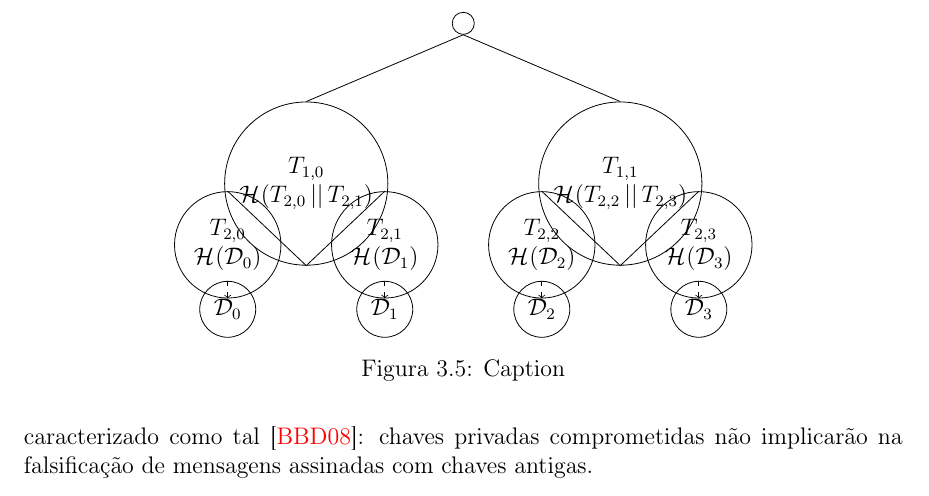
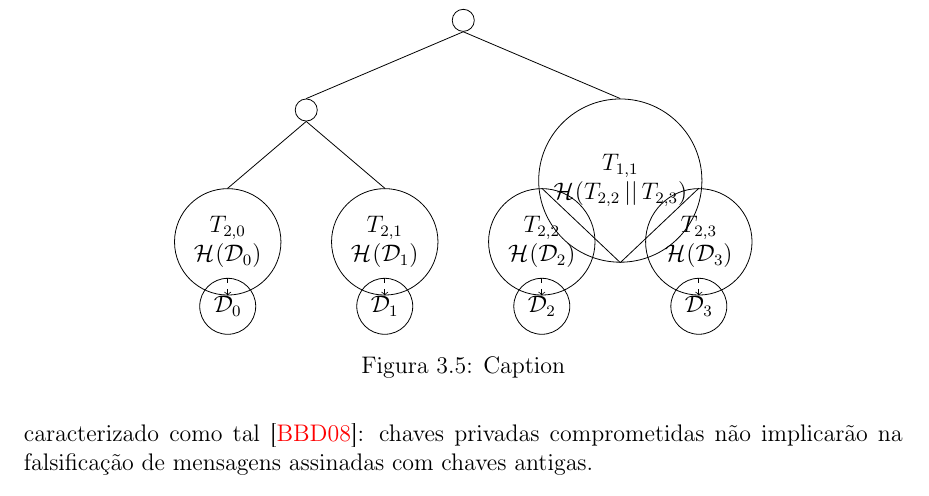
Before and after one commit to zambonin/bsc, a LaTeX document (bsc.tex): part of page 24 of 33, cut so that both start at the same text. Compiled offline with pdfLaTeX.

Commit message:
sharelatex: update bsc.tex to r18926

```diff
--- a/bsc.tex
+++ b/bsc.tex
@@ -1320,7 +1320,7 @@ Este conceito é chamado de gerenciamento de estado, e introduz vários obstácu
     \tikzset{every tree node/.style={align=center,anchor=north,draw,circle}}
     \Tree
       [.{}
-        [.\node{$T_{1, 0}$ \\ $\hash{T_{2, 0} \concat T_{2, 1}}$};
+        [.{}
           [.{$T_{2, 0}$ \\ $\hash{\mathcal{D}_{0}}$}
             \edge[tedge] node {}; $\mathcal{D}_{0}$
           ]
```
